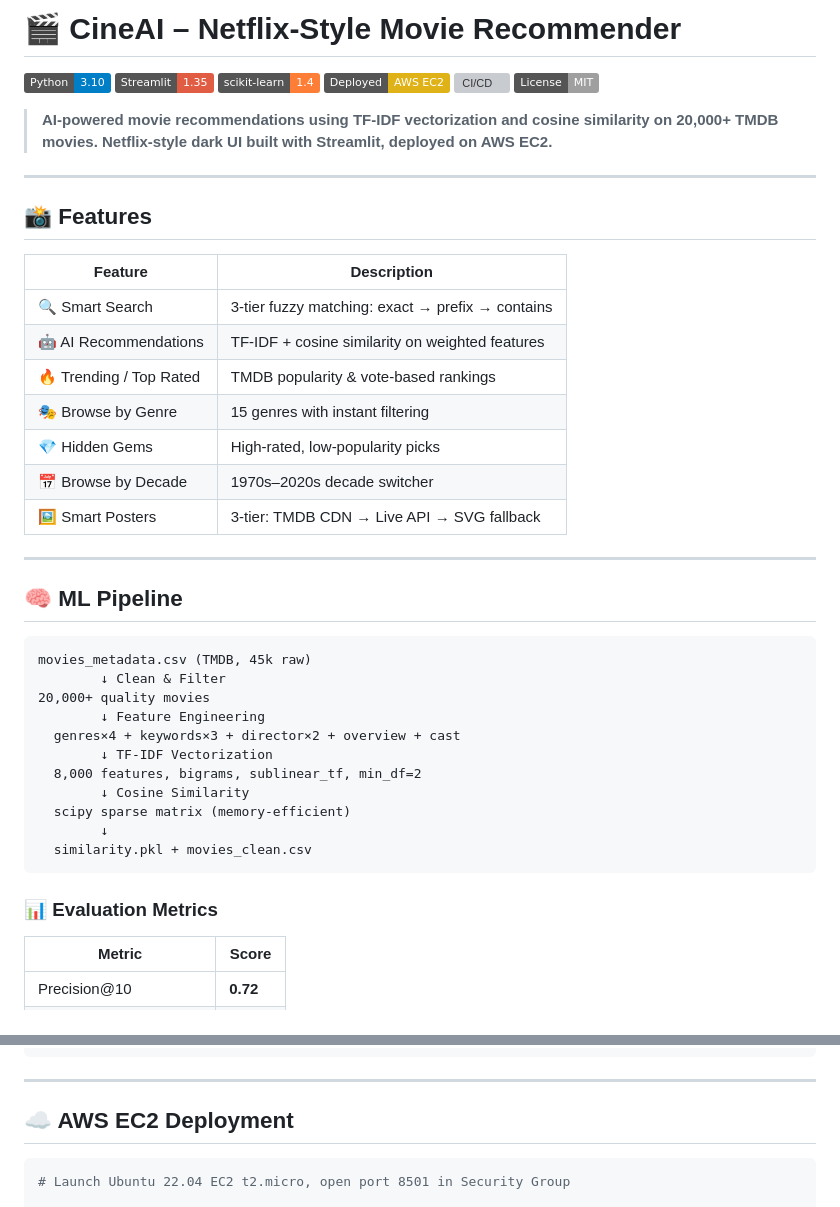
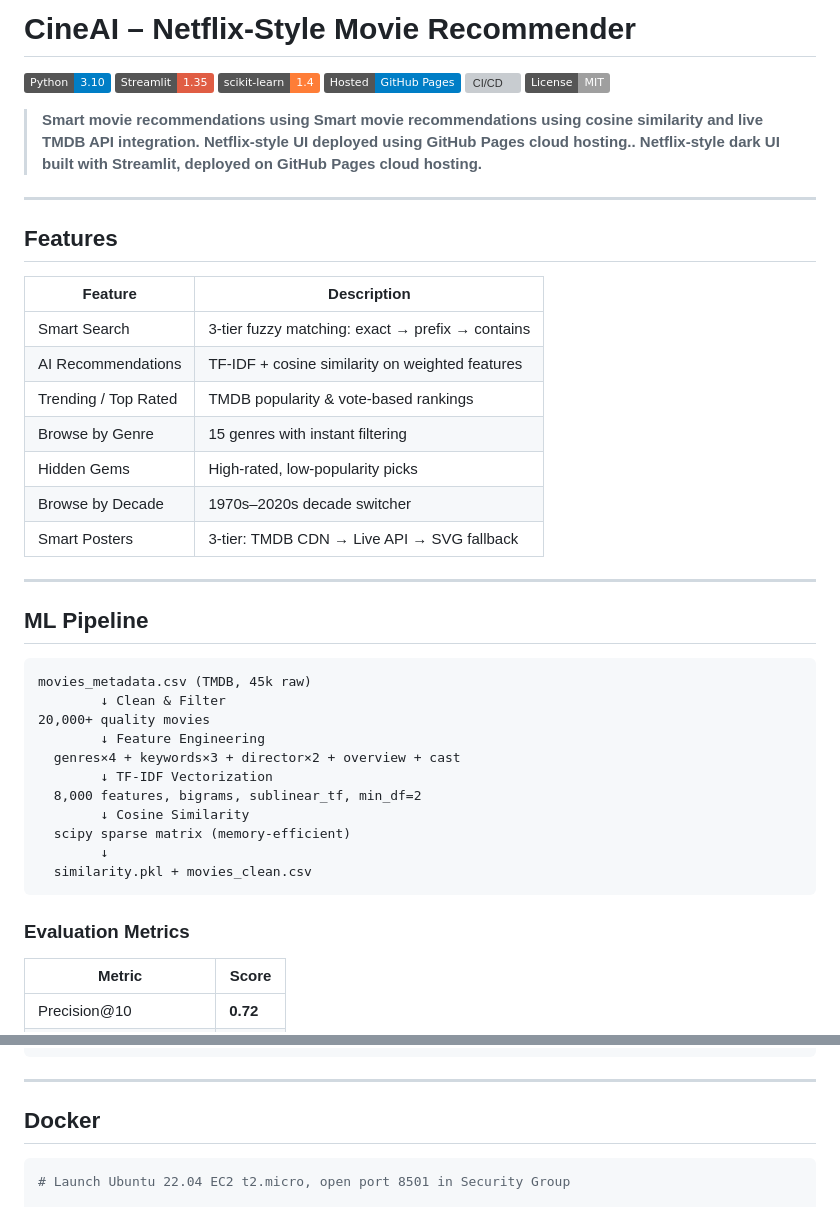
Before and after one commit to sandesh-chaudhary23/netflix_recommender, a Markdown page: README.md, 2 parts joined by grey strips. Drawn GitHub-style; badges without logos; grey boxes are pictures that could not be loaded.

Commit message:
Updated README and removed AWS references

````diff
--- a/README.md
+++ b/README.md
@@ -1,31 +1,31 @@
-# 🎬 CineAI – Netflix-Style Movie Recommender
+#  CineAI – Netflix-Style Movie Recommender
 
 ![Python](https://img.shields.io/badge/Python-3.10-blue?logo=python)
 ![Streamlit](https://img.shields.io/badge/Streamlit-1.35-red?logo=streamlit)
 ![scikit-learn](https://img.shields.io/badge/scikit--learn-1.4-orange?logo=scikit-learn)
-![AWS EC2](https://img.shields.io/badge/Deployed-AWS%20EC2-yellow?logo=amazonaws)
+![GitHub Pages](https://img.shields.io/badge/Hosted-GitHub%20Pages-blue?logo=github)
 ![CI/CD](https://img.shields.io/badge/CI%2FCD-GitHub%20Actions-green?logo=githubactions)
 ![License](https://img.shields.io/badge/License-MIT-lightgrey)
 
-> **AI-powered movie recommendations using TF-IDF vectorization and cosine similarity on 20,000+ TMDB movies. Netflix-style dark UI built with Streamlit, deployed on AWS EC2.**
+> **Smart movie recommendations using Smart movie recommendations using cosine similarity and live TMDB API integration. Netflix-style UI deployed using GitHub Pages cloud hosting.. Netflix-style dark UI built with Streamlit, deployed on GitHub Pages cloud hosting.**
 
 ---
 
-## 📸 Features
+## Features
 
 | Feature | Description |
 |---------|-------------|
-| 🔍 Smart Search | 3-tier fuzzy matching: exact → prefix → contains |
-| 🤖 AI Recommendations | TF-IDF + cosine similarity on weighted features |
-| 🔥 Trending / Top Rated | TMDB popularity & vote-based rankings |
-| 🎭 Browse by Genre | 15 genres with instant filtering |
-| 💎 Hidden Gems | High-rated, low-popularity picks |
-| 📅 Browse by Decade | 1970s–2020s decade switcher |
-| 🖼️ Smart Posters | 3-tier: TMDB CDN → Live API → SVG fallback |
+|  Smart Search | 3-tier fuzzy matching: exact → prefix → contains |
+|  AI Recommendations | TF-IDF + cosine similarity on weighted features |
+|  Trending / Top Rated | TMDB popularity & vote-based rankings |
+|  Browse by Genre | 15 genres with instant filtering |
+|  Hidden Gems | High-rated, low-popularity picks |
+|  Browse by Decade | 1970s–2020s decade switcher |
+|  Smart Posters | 3-tier: TMDB CDN → Live API → SVG fallback |
 
 ---
 
-## 🧠 ML Pipeline
+##  ML Pipeline
 
 ```
 movies_metadata.csv (TMDB, 45k raw)
@@ -41,7 +41,7 @@ movies_metadata.csv (TMDB, 45k raw)
   similarity.pkl + movies_clean.csv
 ```
 
-### 📊 Evaluation Metrics
+### Evaluation Metrics
 
 | Metric | Score |
 |--------|-------|
@@ -94,7 +94,7 @@ cp .env.example .env
 
 ---
 
-## ☁️ AWS EC2 Deployment
+## Docker
 
 ```bash
 # Launch Ubuntu 22.04 EC2 t2.micro, open port 8501 in Security Group
````
Also changed, not shown: other parts of README.md (+7 -7 lines).
